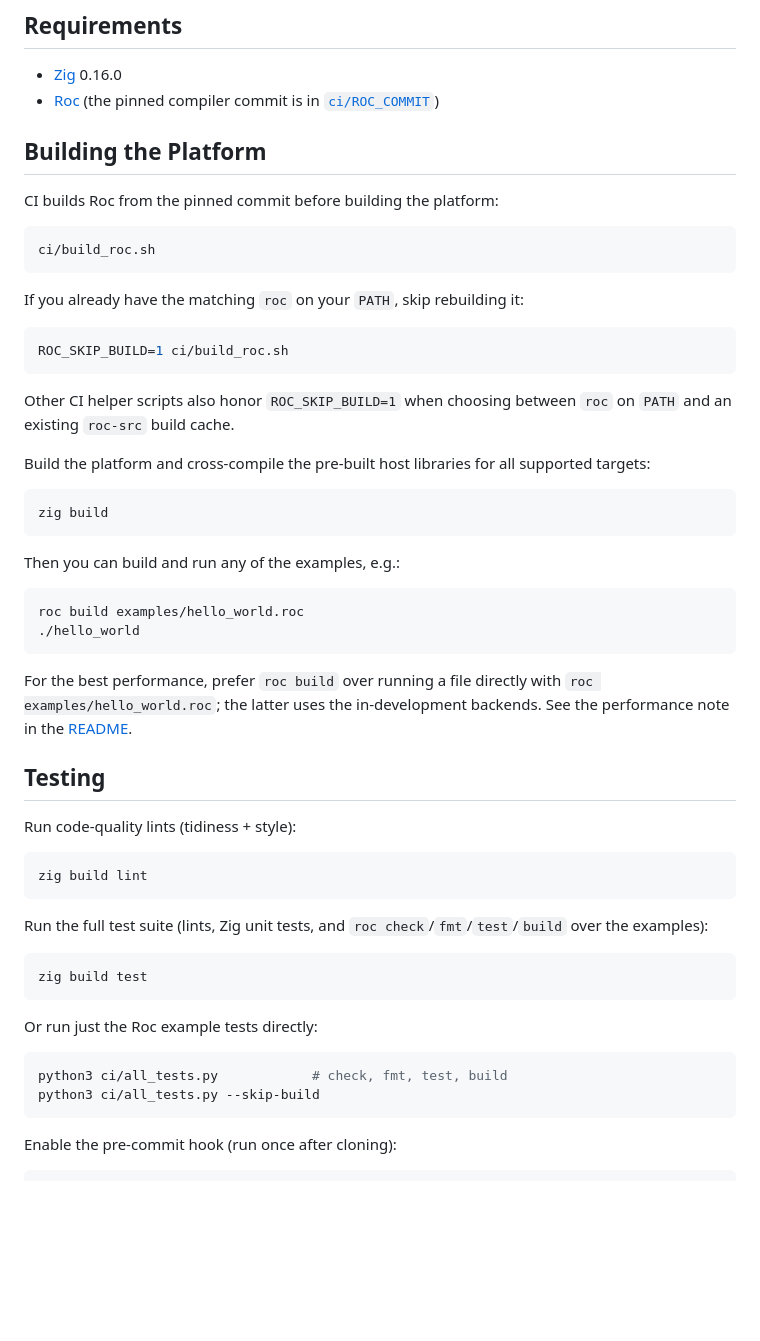
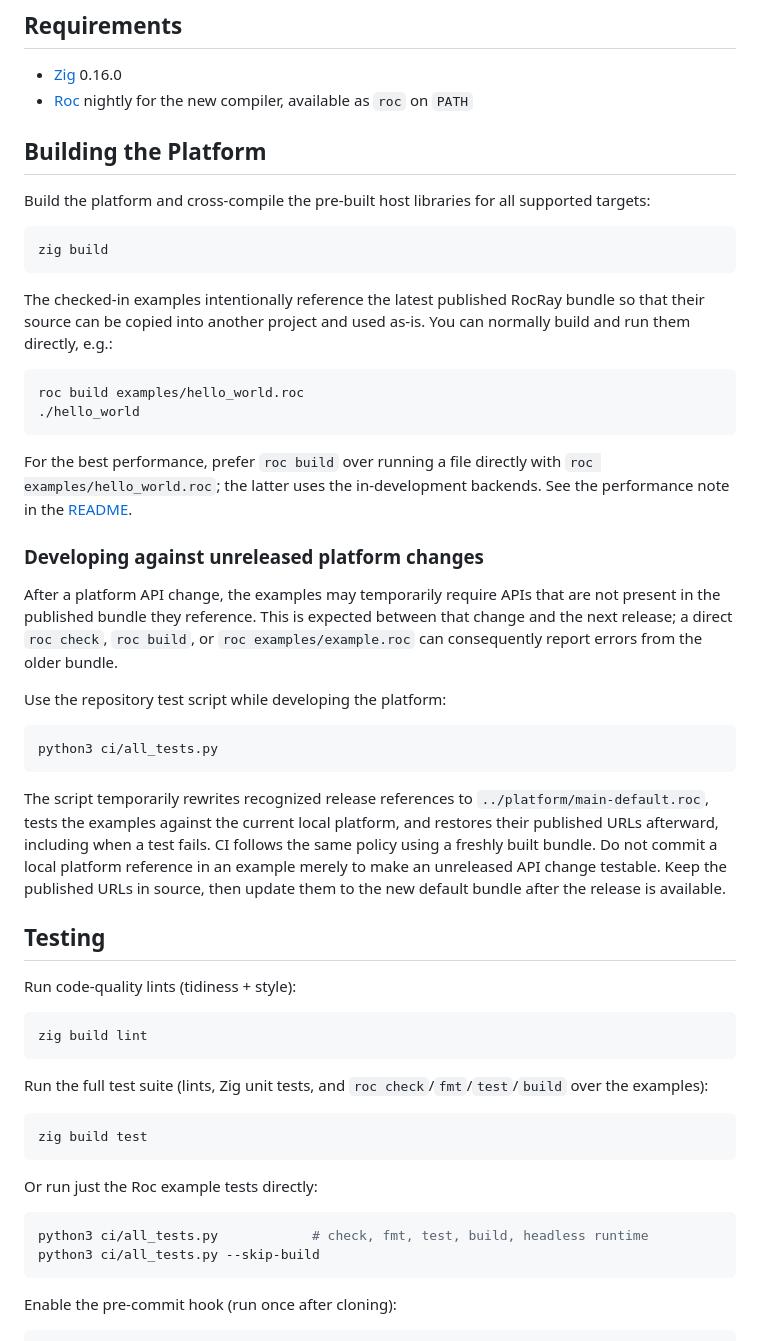
Before and after one commit to lukewilliamboswell/roc-ray, a Markdown page: CONTRIBUTING.md, the part around the change. Drawn GitHub-style; blank space fills up the shorter version.

Commit message:
Document unreleased platform workflow

````diff
--- a/CONTRIBUTING.md
+++ b/CONTRIBUTING.md
@@ -9,24 +9,9 @@ Contributions that move that work forward are very welcome: new examples, bug fi
 ## Requirements
 
 - [Zig](https://ziglang.org/download/) 0.16.0
-- [Roc](https://www.roc-lang.org/) (the pinned compiler commit is in [`ci/ROC_COMMIT`](ci/ROC_COMMIT))
+- [Roc](https://www.roc-lang.org/) nightly for the new compiler, available as `roc` on `PATH`
 
 ## Building the Platform
-
-CI builds Roc from the pinned commit before building the platform:
-
-```bash
-ci/build_roc.sh
-```
-
-If you already have the matching `roc` on your `PATH`, skip rebuilding it:
-
-```bash
-ROC_SKIP_BUILD=1 ci/build_roc.sh
-```
-
-Other CI helper scripts also honor `ROC_SKIP_BUILD=1` when choosing between
-`roc` on `PATH` and an existing `roc-src` build cache.
 
 Build the platform and cross-compile the pre-built host libraries for all supported targets:
 
@@ -34,7 +19,9 @@ Build the platform and cross-compile the pre-built host libraries for all suppor
 zig build
 ```
 
-Then you can build and run any of the examples, e.g.:
+The checked-in examples intentionally reference the latest published RocRay
+bundle so that their source can be copied into another project and used as-is.
+You can normally build and run them directly, e.g.:
 
 ```bash
 roc build examples/hello_world.roc
@@ -42,6 +29,28 @@ roc build examples/hello_world.roc
 ```
 
 For the best performance, prefer `roc build` over running a file directly with `roc examples/hello_world.roc`; the latter uses the in-development backends. See the performance note in the [README](README.md).
+
+### Developing against unreleased platform changes
+
+After a platform API change, the examples may temporarily require APIs that are
+not present in the published bundle they reference. This is expected between
+that change and the next release; a direct `roc check`, `roc build`, or
+`roc examples/example.roc` can consequently report errors from the older
+bundle.
+
+Use the repository test script while developing the platform:
+
+```bash
+python3 ci/all_tests.py
+```
+
+The script temporarily rewrites recognized release references to
+`../platform/main-default.roc`, tests the examples against the current local
+platform, and restores their published URLs afterward, including when a test
+fails. CI follows the same policy using a freshly built bundle. Do not commit a
+local platform reference in an example merely to make an unreleased API change
+testable. Keep the published URLs in source, then update them to the new default
+bundle after the release is available.
 
 ## Testing
 
@@ -60,7 +69,7 @@ zig build test
 Or run just the Roc example tests directly:
 
 ```bash
-python3 ci/all_tests.py            # check, fmt, test, build
+python3 ci/all_tests.py            # check, fmt, test, build, headless runtime
 python3 ci/all_tests.py --skip-build
 ```
 
````
